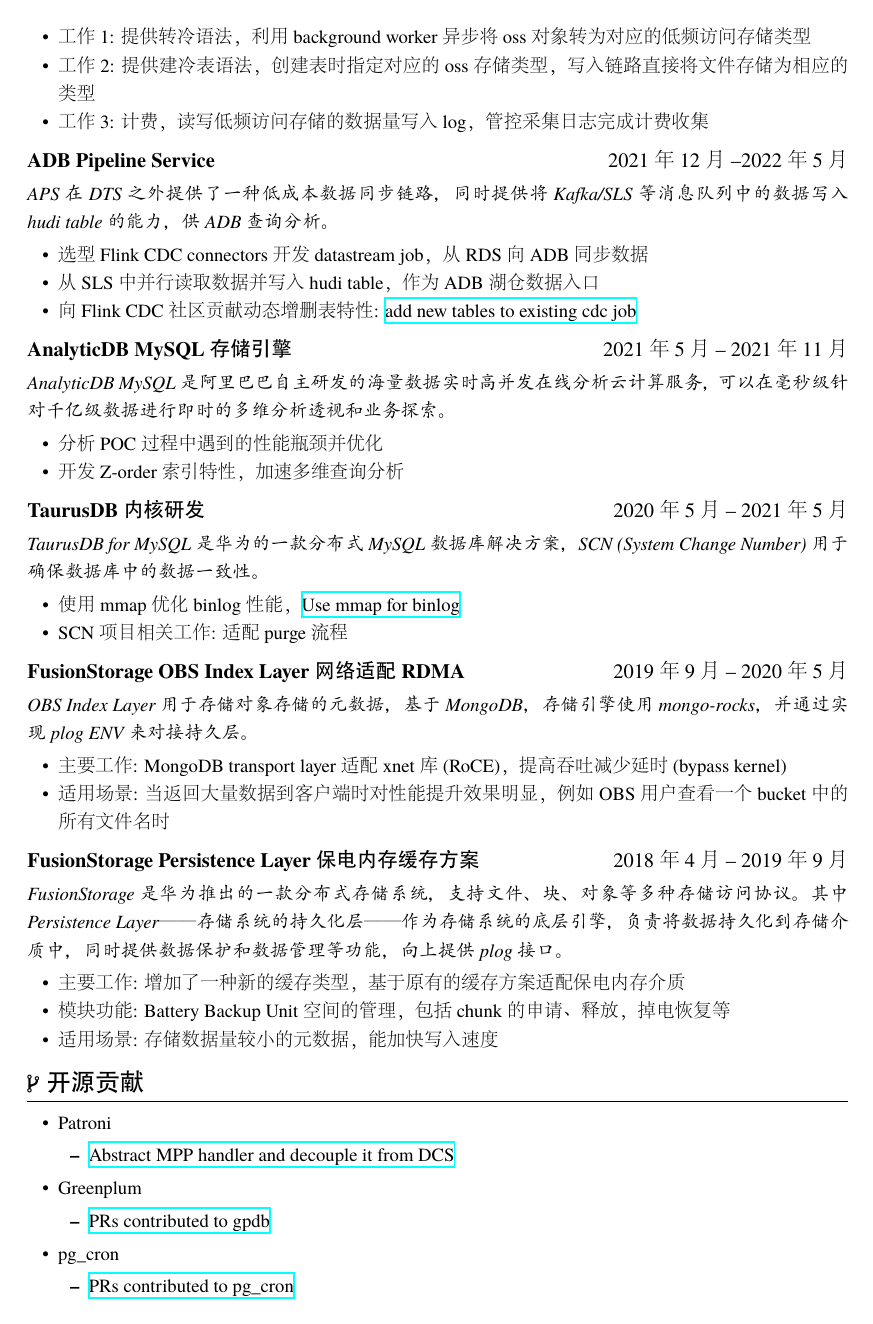
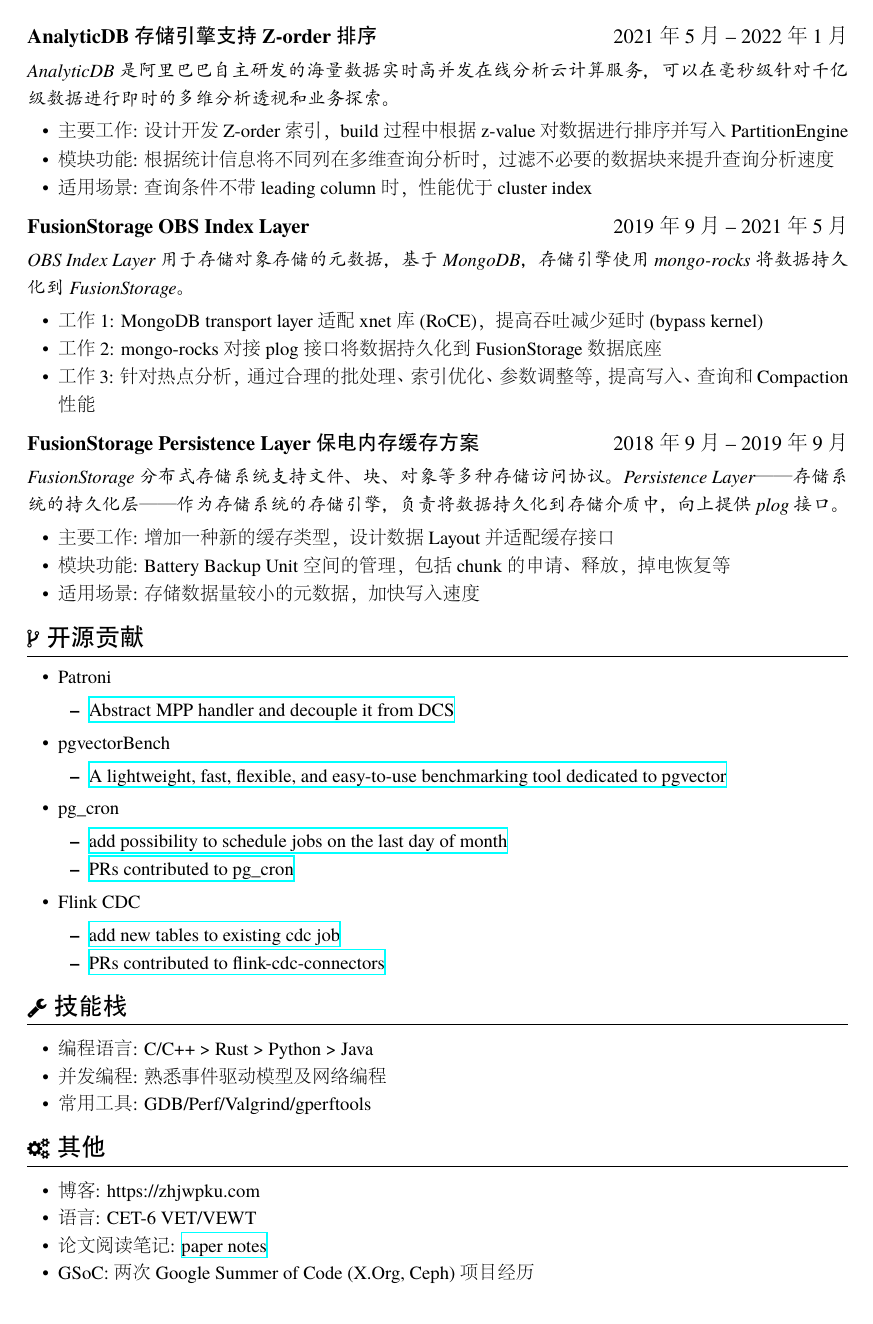
Before and after one commit to zhjwpku/zhjwpku.github.io, a LaTeX CV (resume/resume.tex): page 2 of 3 before the commit and page 2 of 2 after it. The pictures show the PDF file assets/resume.pdf that the author committed with the source.

Commit message:
update resume
Signed-off-by: Zhao Junwang <zhjwpku@gmail.com>

```diff
--- a/resume/resume.tex
+++ b/resume/resume.tex
@@ -67,5 +69,4 @@
 \end{itemize}
 \end{onehalfspacing}
 
-\datedsubsection{\textbf{AnalyticDB PostgreSQL Iceberg table}}{2022年9月 -- 2023年3月}
-\textit{Apache Iceberg 是一个开源的大数据表格式，旨在为数据湖提供一个高效的元数据管理系统。ADB PG 希望借助 Iceberg 的通用表格式来更好地融入大数据生态。}
+\datedsubsection{\textbf{AnalyticDB PostgreSQL Iceberg table}}{2022年1月 -- 2022年6月}
@@ -77,3 +79,5 @@
 \end{itemize}
 \end{onehalfspacing}
 
+\datedsubsection{\textbf{AnalyticDB 存储引擎支持 Z-order 排序}}{2021年5月 -- 2022年1月}
+\textit{AnalyticDB 是阿里巴巴自主研发的海量数据实时高并发在线分析云计算服务，可以在毫秒级针对千亿级数据进行即时的多维分析透视和业务探索。}
@@ -82,19 +84,18 @@
 \begin{onehalfspacing}
 \begin{itemize}
-  \item 工作1: 提供转冷语法，利用 background worker 异步将 oss 对象转为对应的低频访问存储类型
-  \item 工作2: 提供建冷表语法，创建表时指定对应的 oss 存储类型，写入链路直接将文件存储为相应的类型
-  \item 工作3: 计费，读写低频访问存储的数据量写入 log，管控采集日志完成计费收集
+  \item 主要工作: 设计开发 Z-order 索引，build 过程中根据 z-value 对数据进行排序并写入 PartitionEngine
+  \item 模块功能: 根据统计信息将不同列在多维查询分析时，过滤不必要的数据块来提升查询分析速度
+  \item 适用场景: 查询条件不带 leading column 时，性能优于 cluster index
 \end{itemize}
 \end{onehalfspacing}
 
-\datedsubsection{\textbf{ADB Pipeline Service}}{2021年12月 --2022年5月}
-\textit{APS 在 DTS 之外提供了一种低成本数据同步链路，同时提供将 Kafka/SLS 等消息队列中的数据写入 hudi table 的能力，供 ADB 查询分析。}
+\datedsubsection{\textbf{FusionStorage OBS Index Layer}}{2019年9月 -- 2021年5月}
+\textit{OBS Index Layer 用于存储对象存储的元数据，基于 MongoDB，存储引擎使用 mongo-rocks 将数据持久化到 FusionStorage。}
 \begin{onehalfspacing}
 \begin{itemize}
-  \item 选型 Flink CDC connectors 开发 datastream job，从 RDS 向 ADB 同步数据
-  \item 从 SLS 中并行读取数据并写入 hudi table，作为 ADB 湖仓数据入口
-  \item 向 Flink CDC 社区贡献动态增删表特性: \href{https://github.com/ververica/flink-cdc-connectors/pull/777}{add new tables to existing cdc job}
+  \item 工作1: MongoDB transport layer 适配 xnet 库 (RoCE)，提高吞吐减少延时 (bypass kernel)
+  \item 工作2: mongo-rocks 对接 plog 接口将数据持久化到 FusionStorage 数据底座
+  \item 工作3: 针对热点分析，通过合理的批处理、索引优化、参数调整等，提高写入、查询和 Compaction 性能
 \end{itemize}
 \end{onehalfspacing}
 
-\datedsubsection{\textbf{AnalyticDB MySQL 存储引擎}}{2021年5月 -- 2021年11月}
@@ -102,35 +104,8 @@
 \begin{onehalfspacing}
 \begin{itemize}
-  \item 分析 POC 过程中遇到的性能瓶颈并优化
-  \item 开发 Z-order 索引特性，加速多维查询分析
-\end{itemize}
-\end{onehalfspacing}
-
-\datedsubsection{\textbf{TaurusDB 内核研发}}{2020年5月 -- 2021年5月}
-\textit{TaurusDB for MySQL 是华为的一款分布式 MySQL 数据库解决方案，SCN (System Change Number) 用于确保数据库中的数据一致性。}
-\begin{onehalfspacing}
-\begin{itemize}
-  \item 使用 mmap 优化 binlog 性能， \href{https://github.com/mysql/mysql-server/pull/314}{Use mmap for binlog}
-  \item SCN 项目相关工作: 适配 purge 流程
-\end{itemize}
-\end{onehalfspacing}
-
-\datedsubsection{\textbf{FusionStorage OBS Index Layer 网络适配 RDMA}}{2019年9月 -- 2020年5月}
-\textit{OBS Index Layer 用于存储对象存储的元数据，基于 MongoDB，存储引擎使用 mongo-rocks，并通过实现 plog ENV 来对接持久层。}
-\begin{onehalfspacing}
-\begin{itemize}
-  \item 主要工作: MongoDB transport layer 适配 xnet 库 (RoCE)，提高吞吐减少延时 (bypass kernel)
-  \item 适用场景: 当返回大量数据到客户端时对性能提升效果明显，例如 OBS 用户查看一个 bucket 中的所有文件名时
-\end{itemize}
-\end{onehalfspacing}
-
-\datedsubsection{\textbf{FusionStorage Persistence Layer 保电内存缓存方案}}{2018年4月 -- 2019年9月}
-\textit{FusionStorage 是华为推出的一款分布式存储系统，支持文件、块、对象等多种存储访问协议。其中 Persistence Layer——存储系统的持久化层——作为存储系统的底层引擎，负责将数据持久化到存储介质中，同时提供数据保护和数据管理等功能，向上提供 plog 接口。}
-\begin{onehalfspacing}
-\begin{itemize}
-  \item 主要工作: 增加了一种新的缓存类型，基于原有的缓存方案适配保电内存介质
+  \item 主要工作: 增加一种新的缓存类型，设计数据 Layout 并适配缓存接口
   \item 模块功能: Battery Backup Unit 空间的管理，包括 chunk 的申请、释放，掉电恢复等
-  \item 适用场景: 存储数据量较小的元数据，能加快写入速度
+  \item 适用场景: 存储数据量较小的元数据，加快写入速度
 \end{itemize}
 \end{onehalfspacing}
 
@@ -141,10 +116,11 @@
       \begin{itemize}
         \item \href{https://github.com/zalando/patroni/pull/2960}{Abstract MPP handler and decouple it from DCS}
       \end{itemize}
-    \item Greenplum
+    \item pgvectorBench
       \begin{itemize}
-        \item \href{https://github.com/greenplum-db/gpdb/pulls?q=is%3Apr+author%3A%40me+}{PRs contributed to gpdb}
+        \item \href{https://github.com/zhjwpku/pgvectorBench}{A lightweight, fast, flexible, and easy-to-use benchmarking tool dedicated to pgvector}
       \end{itemize}
     \item pg\_cron
       \begin{itemize}
+        \item \href{https://github.com/citusdata/pg_cron/pull/273}{add possibility to schedule jobs on the last day of month}
         \item \href{https://github.com/citusdata/pg_cron/pulls?q=is%3Apr+author%3A%40me+}{PRs contributed to pg\_cron}
@@ -164 +131,0 @@
-    \item MySQL
@@ -184 +140,2 @@
   \item 并发编程: 熟悉事件驱动模型及网络编程
+  \item 常用工具: GDB/Perf/Valgrind/gperftools
@@ -190,7 +146,7 @@
 \begin{itemize}[parsep=0.5ex]
   \item 博客: https://zhjwpku.com
   \item 语言: CET-6 VET/VEWT
-  \item 论文笔记: \href{https://paper-notes.zhjwpku.com/}{paper notes}
+  \item 论文阅读笔记: \href{https://paper-notes.zhjwpku.com/}{paper notes}
   \item GSoC: 两次 Google Summer of Code (X.Org, Ceph) 项目经历
 \end{itemize}
 
```
Also changed, not shown: assets/resume.pdf, resume/resume.tex (52 more changed lines), 1 other file.
